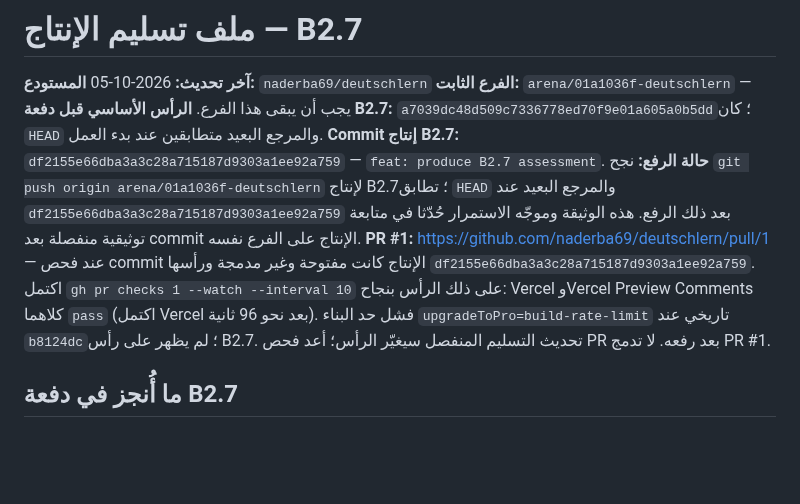
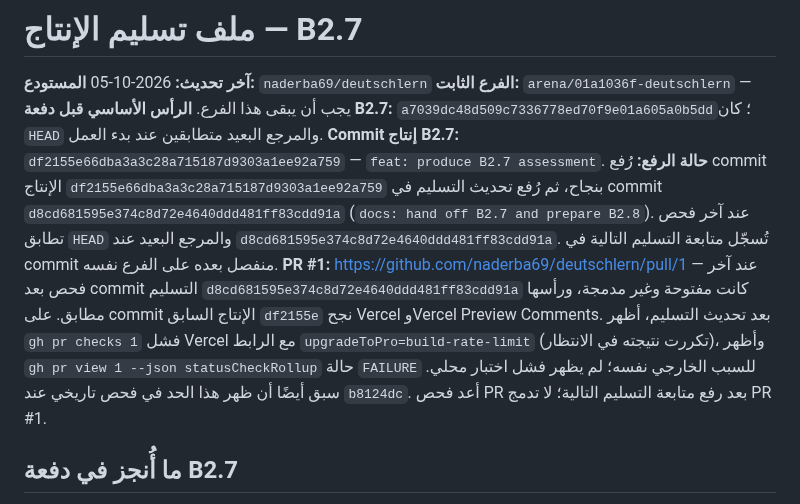
Before and after one commit to naderba69/deutschlern, a Markdown page: data/production-handoff.md, the part around the change. Rendered like a GitHub page; blank space fills up the shorter version.

Commit message:
docs: record PR rate-limit status for B2.7
Co-authored-by: arena-agent <297053741+arena-agent@users.noreply.github.com>

```diff
--- a/data/production-handoff.md
+++ b/data/production-handoff.md
@@ -5,8 +5,8 @@
 **الفرع الثابت:** `arena/01a1036f-deutschlern` — يجب أن يبقى هذا الفرع.
 **الرأس الأساسي قبل دفعة B2.7:** `a7039dc48d509c7336778ed70f9e01a605a0b5dd`؛ كان `HEAD` والمرجع البعيد متطابقين عند بدء العمل.
 **Commit إنتاج B2.7:** `df2155e66dba3a3c28a715187d9303a1ee92a759` — `feat: produce B2.7 assessment`.
-**حالة الرفع:** نجح `git push origin arena/01a1036f-deutschlern` لإنتاج B2.7؛ تطابق `HEAD` والمرجع البعيد عند `df2155e66dba3a3c28a715187d9303a1ee92a759` بعد ذلك الرفع. هذه الوثيقة وموجّه الاستمرار حُدّثا في متابعة توثيقية منفصلة بعد commit الإنتاج على الفرع نفسه.
-**PR #1:** https://github.com/naderba69/deutschlern/pull/1 — عند فحص commit الإنتاج كانت مفتوحة وغير مدمجة ورأسها `df2155e66dba3a3c28a715187d9303a1ee92a759`. اكتمل `gh pr checks 1 --watch --interval 10` على ذلك الرأس بنجاح: Vercel وVercel Preview Comments كلاهما `pass` (اكتمل Vercel بعد نحو 96 ثانية). فشل حد البناء `upgradeToPro=build-rate-limit` تاريخي عند `b8124dc`؛ لم يظهر على رأس B2.7. تحديث التسليم المنفصل سيغيّر الرأس؛ أعد فحص PR بعد رفعه. لا تدمج PR #1.
+**حالة الرفع:** رُفع commit الإنتاج `df2155e66dba3a3c28a715187d9303a1ee92a759` بنجاح، ثم رُفع تحديث التسليم في commit `d8cd681595e374c8d72e4640ddd481ff83cdd91a` (`docs: hand off B2.7 and prepare B2.8`). عند آخر فحص تطابق `HEAD` والمرجع البعيد عند `d8cd681595e374c8d72e4640ddd481ff83cdd91a`. تُسجّل متابعة التسليم التالية في commit منفصل بعده على الفرع نفسه.
+**PR #1:** https://github.com/naderba69/deutschlern/pull/1 — عند آخر فحص بعد commit التسليم `d8cd681595e374c8d72e4640ddd481ff83cdd91a` كانت مفتوحة وغير مدمجة، ورأسها مطابق. على commit الإنتاج السابق `df2155e` نجح Vercel وVercel Preview Comments. بعد تحديث التسليم، أظهر `gh pr checks 1` فشل Vercel مع الرابط `upgradeToPro=build-rate-limit` (تكررت نتيجته في الانتظار)، وأظهر `gh pr view 1 --json statusCheckRollup` حالة `FAILURE` للسبب الخارجي نفسه؛ لم يظهر فشل اختبار محلي. سبق أيضًا أن ظهر هذا الحد في فحص تاريخي عند `b8124dc`. أعد فحص PR بعد رفع متابعة التسليم التالية؛ لا تدمج PR #1.
 
 ## ما أُنجز في دفعة B2.7
 
```
Also changed, not shown: PROFESSIONAL_CONTINUATION_PROMPT_AR.md (+3 -3 lines).
